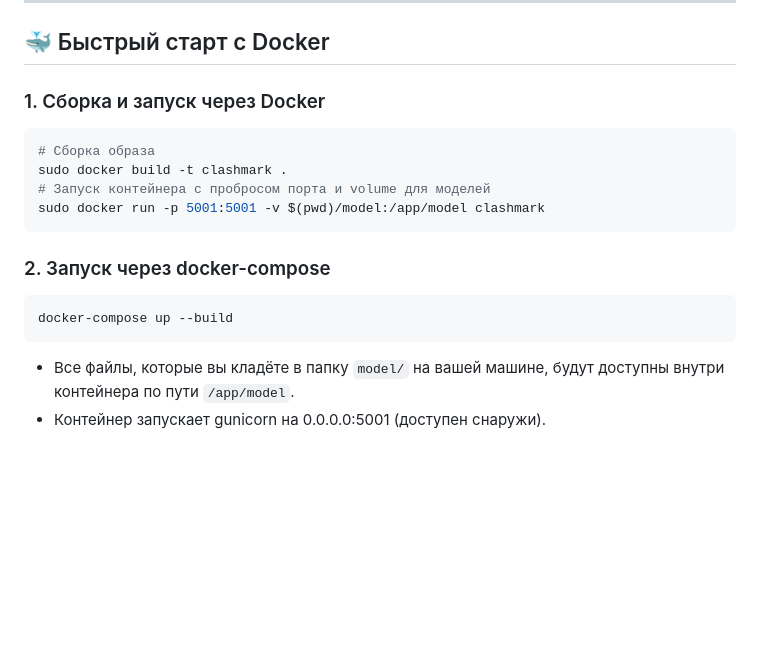
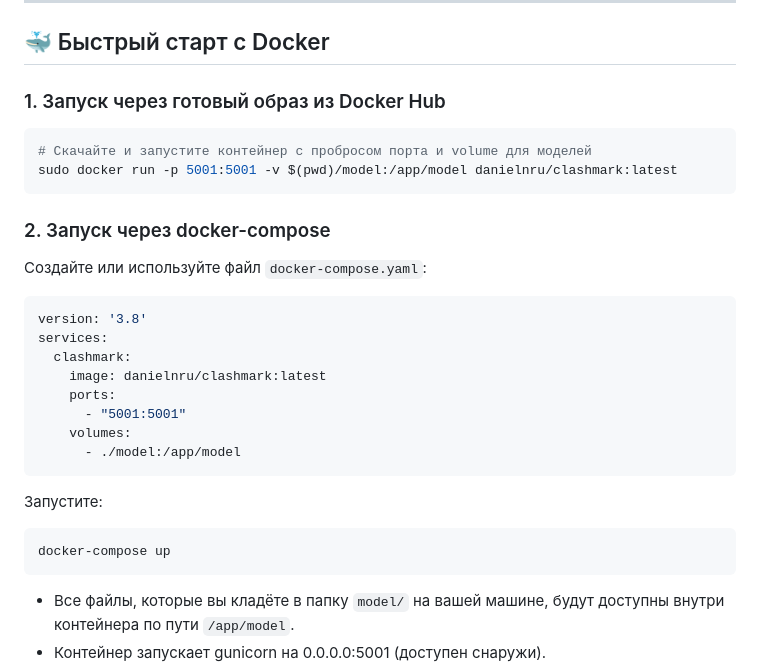
Before and after one commit to DanielNRU/ClashMark, a Markdown page: README.md, the part around the change. Rendered like a GitHub page; blank space fills up the shorter version.

Commit message:
ClashMark Анализ коллизий в BIM моделях

````diff
--- a/README.md
+++ b/README.md
@@ -70,19 +70,31 @@
 
 ## 🐳 Быстрый старт с Docker
 
-### 1. Сборка и запуск через Docker
+### 1. Запуск через готовый образ из Docker Hub
 
 ```bash
-# Сборка образа
-sudo docker build -t clashmark .
-# Запуск контейнера с пробросом порта и volume для моделей
-sudo docker run -p 5001:5001 -v $(pwd)/model:/app/model clashmark
+# Скачайте и запустите контейнер с пробросом порта и volume для моделей
+sudo docker run -p 5001:5001 -v $(pwd)/model:/app/model danielnru/clashmark:latest
 ```
 
 ### 2. Запуск через docker-compose
 
+Создайте или используйте файл `docker-compose.yaml`:
+
+```yaml
+version: '3.8'
+services:
+  clashmark:
+    image: danielnru/clashmark:latest
+    ports:
+      - "5001:5001"
+    volumes:
+      - ./model:/app/model
+```
+
+Запустите:
 ```bash
-docker-compose up --build
+docker-compose up
 ```
 
 - Все файлы, которые вы кладёте в папку `model/` на вашей машине, будут доступны внутри контейнера по пути `/app/model`.
````
